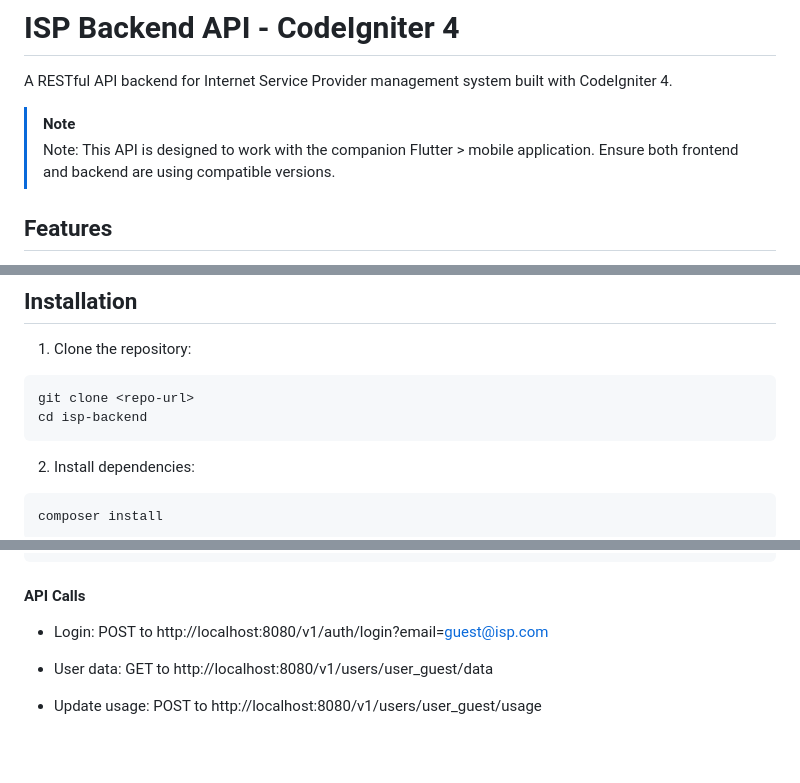
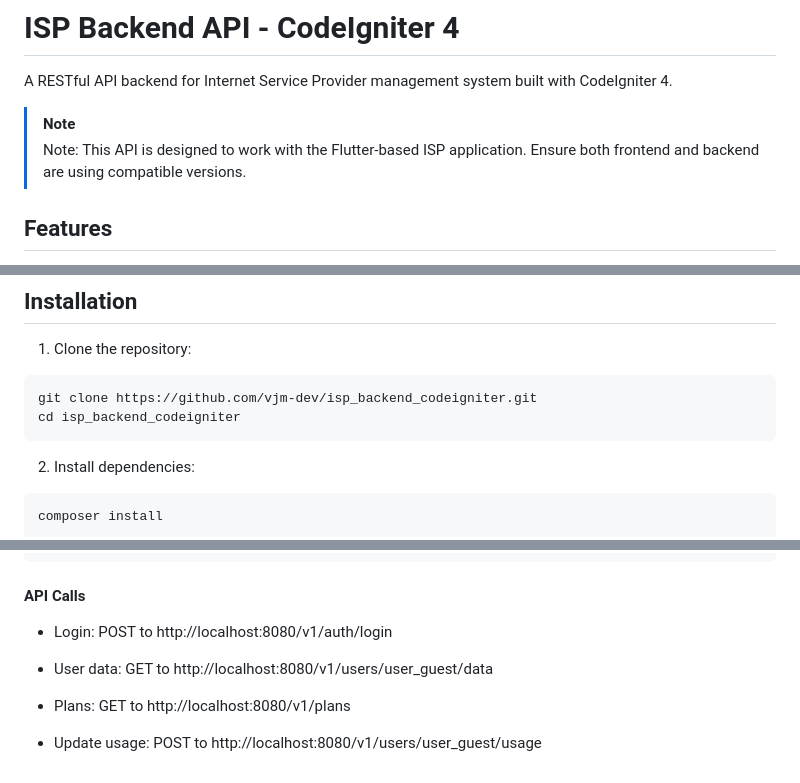
Before and after one commit to vjm-dev/isp_backend_codeigniter, a Markdown page: README.md, 3 parts joined by grey strips. Rendered like a GitHub page; blank space fills up the shorter version.

Commit message:
README: Add GitHub repo url on clone installation, add forgotten GET /v1/plans in API Calls section, change note and fix misunderstanding in login API call

````diff
--- a/README.md
+++ b/README.md
@@ -2,7 +2,7 @@
 A RESTful API backend for Internet Service Provider management system built with CodeIgniter 4.
 
 > [!NOTE]
-> Note: This API is designed to work with the companion Flutter > mobile application. Ensure both frontend and backend are using compatible versions.
+> Note: This API is designed to work with the Flutter-based ISP application. Ensure both frontend and backend are using compatible versions.
 
 ## Features
 - User authentication (login/logout)
@@ -22,8 +22,8 @@ A RESTful API backend for Internet Service Provider management system built with
 ## Installation
 1. Clone the repository:
 ```bash
-git clone <repo-url>
-cd isp-backend
+git clone https://github.com/vjm-dev/isp_backend_codeigniter.git
+cd isp_backend_codeigniter
 ```
 2. Install dependencies:
 ```bash
@@ -162,8 +162,10 @@ Response:
 ```
 #### API Calls
 
-- Login: POST to http://localhost:8080/v1/auth/login?email=guest@isp.com
+- Login: POST to http://localhost:8080/v1/auth/login
 
 - User data: GET to http://localhost:8080/v1/users/user_guest/data
 
+- Plans: GET to http://localhost:8080/v1/plans
+
 - Update usage: POST to http://localhost:8080/v1/users/user_guest/usage
````
